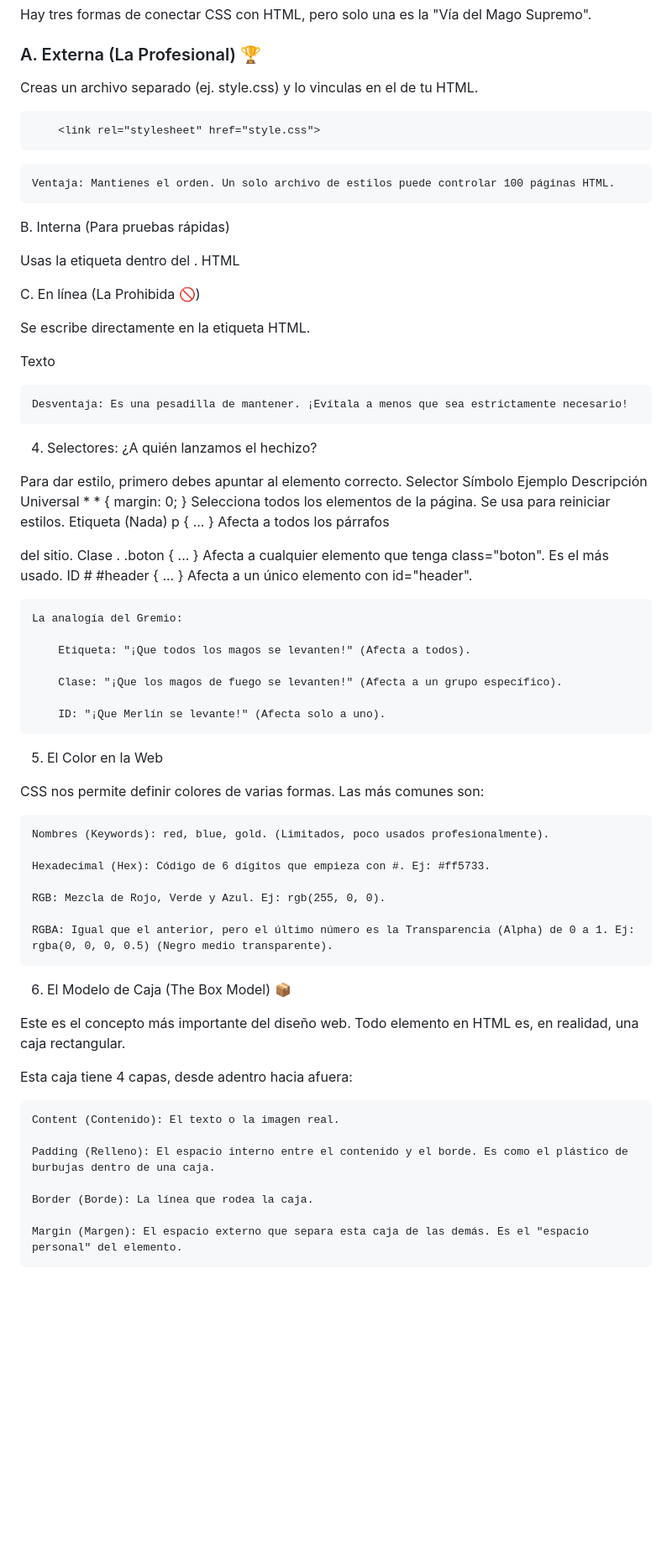
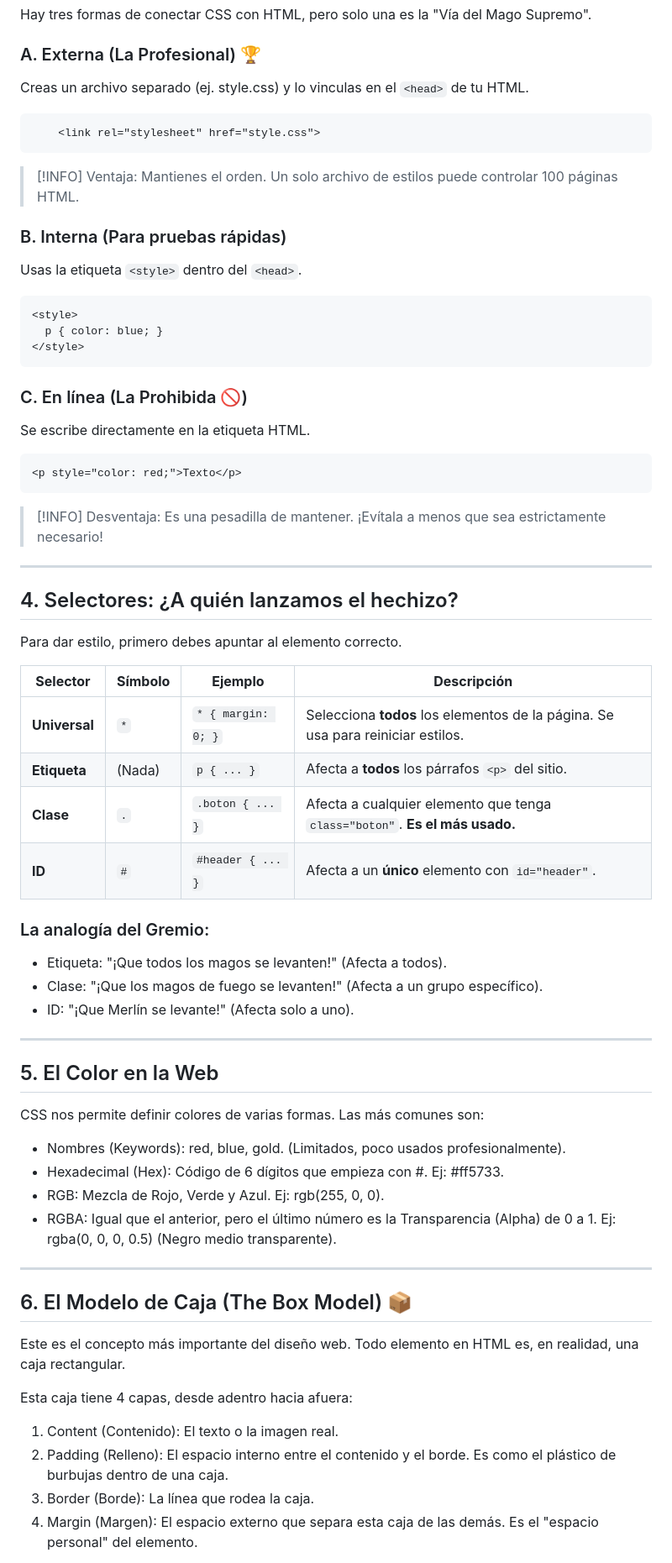
Before and after one commit to 4drianC4/MagosDelHtmlCssJs, a Markdown page: Semana1/🧙‍♂️ El Camino del Mago Día 3.md, the part around one of its changes. Shown at 84% size. Drawn GitHub-style; blank space fills up the shorter version.

````diff
--- a/Semana1/🧙‍♂️ El Camino del Mago Día 3.md
+++ b/Semana1/🧙‍♂️ El Camino del Mago Día 3.md
@@ -25,71 +25,65 @@ h1 {
 
 Hay tres formas de conectar CSS con HTML, pero solo una es la "Vía del Mago Supremo".
 ### A. Externa (La Profesional) 🏆
-Creas un archivo separado (ej. style.css) y lo vinculas en el <head> de tu HTML.
+Creas un archivo separado (ej. style.css) y lo vinculas en el `<head>` de tu HTML.
 
 ```HTML
 	<link rel="stylesheet" href="style.css">
 ```
-    Ventaja: Mantienes el orden. Un solo archivo de estilos puede controlar 100 páginas HTML.
 
+>[!INFO] Ventaja:
+>Mantienes el orden. Un solo archivo de estilos puede controlar 100 páginas HTML.
 
-B. Interna (Para pruebas rápidas)
+### B. Interna (Para pruebas rápidas)
 
-Usas la etiqueta <style> dentro del <head>.
-HTML
-
+Usas la etiqueta `<style>` dentro del `<head>`.
+```HTML
 <style>
   p { color: blue; }
 </style>
+```
+### C. En línea (La Prohibida 🚫)
+Se escribe directamente en la etiqueta HTML.
+```HTML
+<p style="color: red;">Texto</p>
+```
+>[!INFO] Desventaja:
+>Es una pesadilla de mantener. ¡Evítala a menos que sea estrictamente necesario!
 
-C. En línea (La Prohibida 🚫)
-
-Se escribe directamente en la etiqueta HTML.
-<p style="color: red;">Texto</p>
-
-    Desventaja: Es una pesadilla de mantener. ¡Evítala a menos que sea estrictamente necesario!
-
-4. Selectores: ¿A quién lanzamos el hechizo?
+---
+## 4. Selectores: ¿A quién lanzamos el hechizo?
 
 Para dar estilo, primero debes apuntar al elemento correcto.
-Selector	Símbolo	Ejemplo	Descripción
-Universal	*	* { margin: 0; }	Selecciona todos los elementos de la página. Se usa para reiniciar estilos.
-Etiqueta	(Nada)	p { ... }	Afecta a todos los párrafos <p> del sitio.
-Clase	.	.boton { ... }	Afecta a cualquier elemento que tenga class="boton". Es el más usado.
-ID	#	#header { ... }	Afecta a un único elemento con id="header".
 
-    La analogía del Gremio:
+|**Selector**|**Símbolo**|**Ejemplo**|**Descripción**|
+|---|---|---|---|
+|**Universal**|`*`|`* { margin: 0; }`|Selecciona **todos** los elementos de la página. Se usa para reiniciar estilos.|
+|**Etiqueta**|(Nada)|`p { ... }`|Afecta a **todos** los párrafos `<p>` del sitio.|
+|**Clase**|`.`|`.boton { ... }`|Afecta a cualquier elemento que tenga `class="boton"`. **Es el más usado.**|
+|**ID**|`#`|`#header { ... }`|Afecta a un **único** elemento con `id="header"`.|
 
-        Etiqueta: "¡Que todos los magos se levanten!" (Afecta a todos).
-
-        Clase: "¡Que los magos de fuego se levanten!" (Afecta a un grupo específico).
-
-        ID: "¡Que Merlín se levante!" (Afecta solo a uno).
-
-5. El Color en la Web
+### La analogía del Gremio:
+- Etiqueta: "¡Que todos los magos se levanten!" (Afecta a todos).
+- Clase: "¡Que los magos de fuego se levanten!" (Afecta a un grupo específico).
+- ID: "¡Que Merlín se levante!" (Afecta solo a uno).
+---
+## 5. El Color en la Web
 
 CSS nos permite definir colores de varias formas. Las más comunes son:
+- Nombres (Keywords): red, blue, gold. (Limitados, poco usados profesionalmente).
+- Hexadecimal (Hex): Código de 6 dígitos que empieza con #. Ej: #ff5733.
+- RGB: Mezcla de Rojo, Verde y Azul. Ej: rgb(255, 0, 0).
+- RGBA: Igual que el anterior, pero el último número es la Transparencia (Alpha) de 0 a 1. Ej: rgba(0, 0, 0, 0.5) (Negro medio transparente).
 
-    Nombres (Keywords): red, blue, gold. (Limitados, poco usados profesionalmente).
-
-    Hexadecimal (Hex): Código de 6 dígitos que empieza con #. Ej: #ff5733.
-
-    RGB: Mezcla de Rojo, Verde y Azul. Ej: rgb(255, 0, 0).
-
-    RGBA: Igual que el anterior, pero el último número es la Transparencia (Alpha) de 0 a 1. Ej: rgba(0, 0, 0, 0.5) (Negro medio transparente).
-
-6. El Modelo de Caja (The Box Model) 📦
+---
+## 6. El Modelo de Caja (The Box Model) 📦
 
 Este es el concepto más importante del diseño web. Todo elemento en HTML es, en realidad, una caja rectangular.
 
 Esta caja tiene 4 capas, desde adentro hacia afuera:
-
-    Content (Contenido): El texto o la imagen real.
-
-    Padding (Relleno): El espacio interno entre el contenido y el borde. Es como el plástico de burbujas dentro de una caja.
-
-    Border (Borde): La línea que rodea la caja.
-
-    Margin (Margen): El espacio externo que separa esta caja de las demás. Es el "espacio personal" del elemento.
+1. Content (Contenido): El texto o la imagen real.
+2. Padding (Relleno): El espacio interno entre el contenido y el borde. Es como el plástico de burbujas dentro de una caja.
+3. Border (Borde): La línea que rodea la caja.
+4. Margin (Margen): El espacio externo que separa esta caja de las demás. Es el "espacio personal" del elemento.
 
 Ejemplo visual en código:
````
Also changed, not shown: other parts of Semana1/🧙‍♂️ El Camino del Mago Día 3.md (+11 -10 lines), Practicas y proyectos/Practica 1. El Pergamino de Iniciación.md (added, +47 -0 lines).
